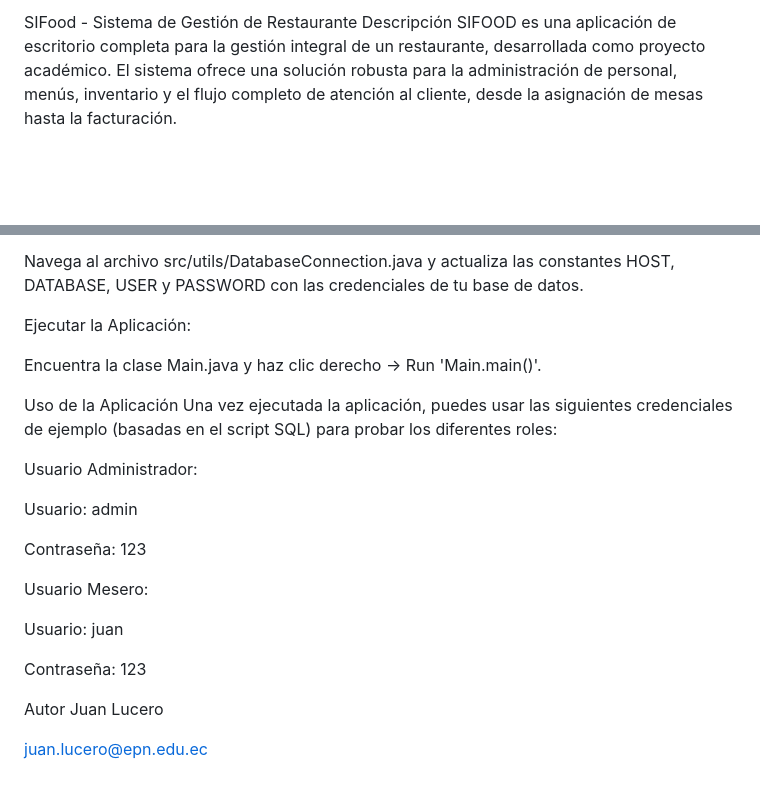
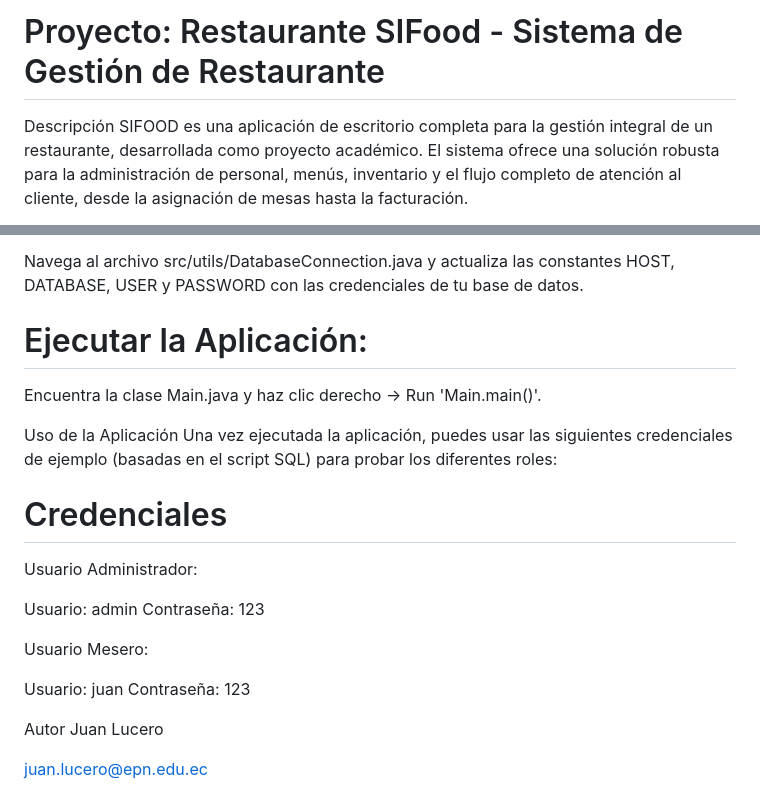
Before and after one commit to JuanL525/Restaurant_SIFood, a Markdown page: README.md, 2 parts joined by grey strips. Rendered like a GitHub page; blank space fills up the shorter version.

```diff
--- a/README.md
+++ b/README.md
@@ -1,4 +1,4 @@
-SIFood - Sistema de Gestión de Restaurante
+# Proyecto: Restaurante SIFood - Sistema de Gestión de Restaurante
 Descripción
 SIFOOD es una aplicación de escritorio completa para la gestión integral de un restaurante, desarrollada como proyecto académico. El sistema ofrece una solución robusta para la administración de personal, menús, inventario y el flujo completo de atención al cliente, desde la asignación de mesas hasta la facturación.
 
@@ -78,23 +78,22 @@ Haz clic en + -> JARs or Directories... y añade la librería de PostgreSQL que
 
 Navega al archivo src/utils/DatabaseConnection.java y actualiza las constantes HOST, DATABASE, USER y PASSWORD con las credenciales de tu base de datos.
 
-Ejecutar la Aplicación:
+# Ejecutar la Aplicación:
 
 Encuentra la clase Main.java y haz clic derecho -> Run 'Main.main()'.
 
 Uso de la Aplicación
 Una vez ejecutada la aplicación, puedes usar las siguientes credenciales de ejemplo (basadas en el script SQL) para probar los diferentes roles:
 
+# Credenciales
 Usuario Administrador:
 
 Usuario: admin
-
 Contraseña: 123
 
 Usuario Mesero:
 
 Usuario: juan
-
 Contraseña: 123
 
 Autor
```
Also changed, not shown: other parts of README.md (+2 -2 lines).
